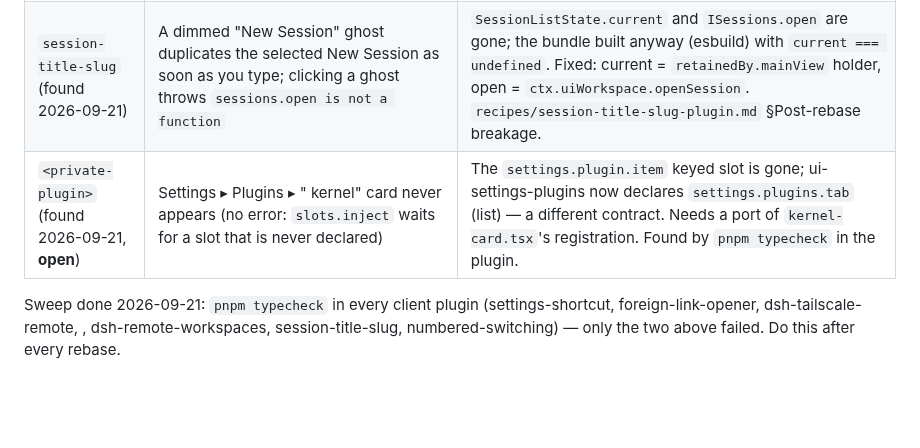
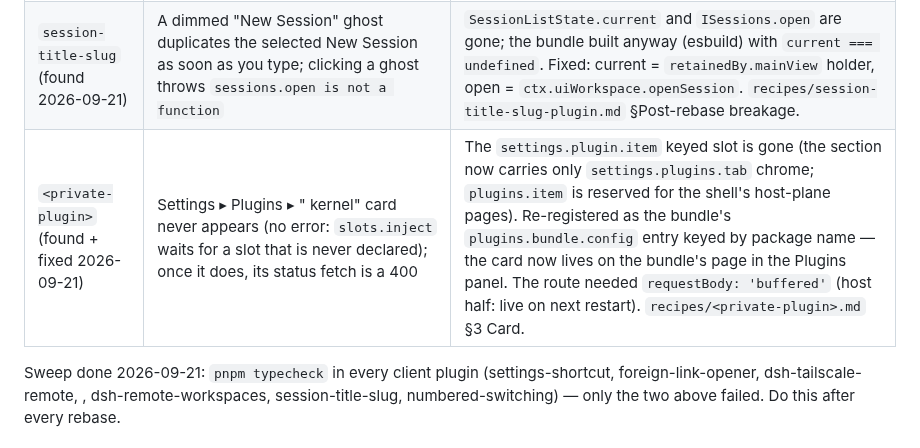
Before and after one commit to Demonstrandum/dsh-plugins, a Markdown page: recipes/rebase-fork-on-upstream.md, the part around the change. Rendered like a GitHub page; blank space fills up the shorter version.

Commit message:
fix(<private-plugin>): post-rebase settings card — register as the bundle's plugins.bundle.config entry; kernel route needs requestBody: 'buffered'
settings.plugin.item is gone since the 09-18 rebase (the card never appeared);
plugins.item is reserved for the shell's pages, so the card now lives on the
bundle's own page in the Plugins panel. The status route answered 400 without
requestBody: 'buffered' (same node:http-bridge rule as foreign-link-opener).
Verified on the preview from a /tmp copy installed as a bundle. Client half
live via the rebuild; host half applies on the next dsh web restart.

```diff
--- a/recipes/rebase-fork-on-upstream.md
+++ b/recipes/rebase-fork-on-upstream.md
@@ -137,7 +137,7 @@ pristine `upstream/master`** (checked in a second worktree: `git worktree add
 | `<private-plugin>` | `list slot "conversation.chat.turnTail" requires options.id` — the plugin's *client half failed to activate* | `conversation.chat.turnTail` changed **chain → list** (`577e4a036d`). Registration now carries **both** `id` (list) and `select` (chain) and `ShownGallery` derives its images from the owner props when `matched` is absent, so one bundle serves the live (old) and rebased DSH. Rebuilding this bundle hot-swaps the live GUI — a chain-only DSH throws `requires options.select` if `select` is dropped. |
 | `foreign-link-opener` | `GET /api/foreign-links/config` → 400 | Pre-existing (same on the live DSH): exact Fetch routes never declared `requestBody: 'buffered'`; the node:http bridge then builds a *streaming* GET `Request`, which throws → webserver's last-resort 400. Host module, so the live server picks it up on its next restart. |
 | `session-title-slug` (found 2026-09-21) | A dimmed "New Session" ghost duplicates the selected New Session as soon as you type; clicking a ghost throws `sessions.open is not a function` | `SessionListState.current` and `ISessions.open` are gone; the bundle built anyway (esbuild) with `current === undefined`. Fixed: current = `retainedBy.mainView` holder, open = `ctx.uiWorkspace.openSession`. `recipes/session-title-slug-plugin.md` §Post-rebase breakage. |
-| `<private-plugin>` (found 2026-09-21, **open**) | Settings ▸ Plugins ▸ "<private> kernel" card never appears (no error: `slots.inject` waits for a slot that is never declared) | The `settings.plugin.item` keyed slot is gone; ui-settings-plugins now declares `settings.plugins.tab` (list) — a different contract. Needs a port of `kernel-card.tsx`'s registration. Found by `pnpm typecheck` in the plugin. |
+| `<private-plugin>` (found + fixed 2026-09-21) | Settings ▸ Plugins ▸ "<private> kernel" card never appears (no error: `slots.inject` waits for a slot that is never declared); once it does, its status fetch is a 400 | The `settings.plugin.item` keyed slot is gone (the section now carries only `settings.plugins.tab` chrome; `plugins.item` is reserved for the shell's host-plane pages). Re-registered as the bundle's `plugins.bundle.config` entry keyed by package name — the card now lives on the bundle's page in the Plugins panel. The route needed `requestBody: 'buffered'` (host half: live on next restart). `recipes/<private-plugin>.md` §3 Card. |
 
 Sweep done 2026-09-21: `pnpm typecheck` in every client plugin (settings-shortcut, foreign-link-opener, dsh-tailscale-remote, <private-plugin>, dsh-remote-workspaces, session-title-slug, numbered-switching) — only the two above failed. Do this after every rebase.
 
```
